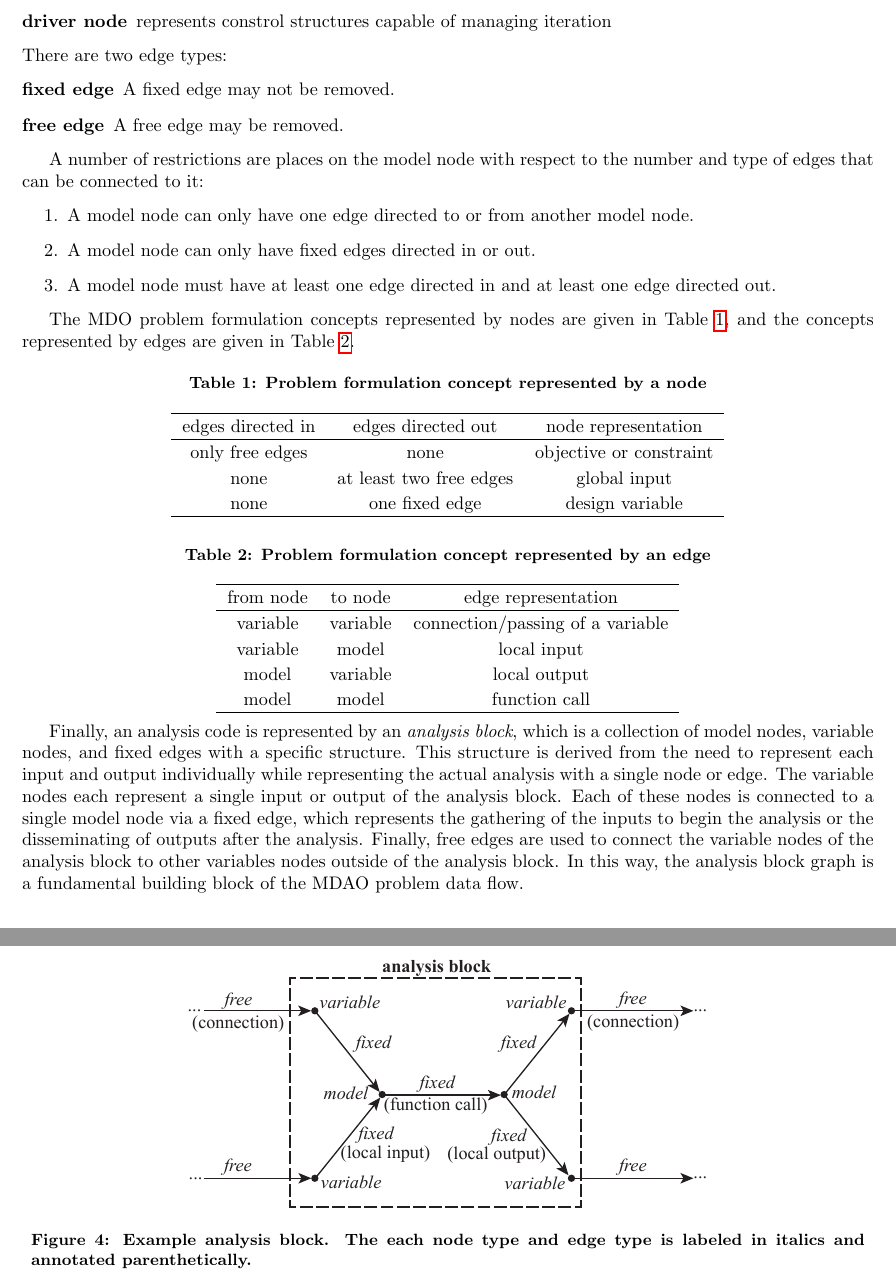
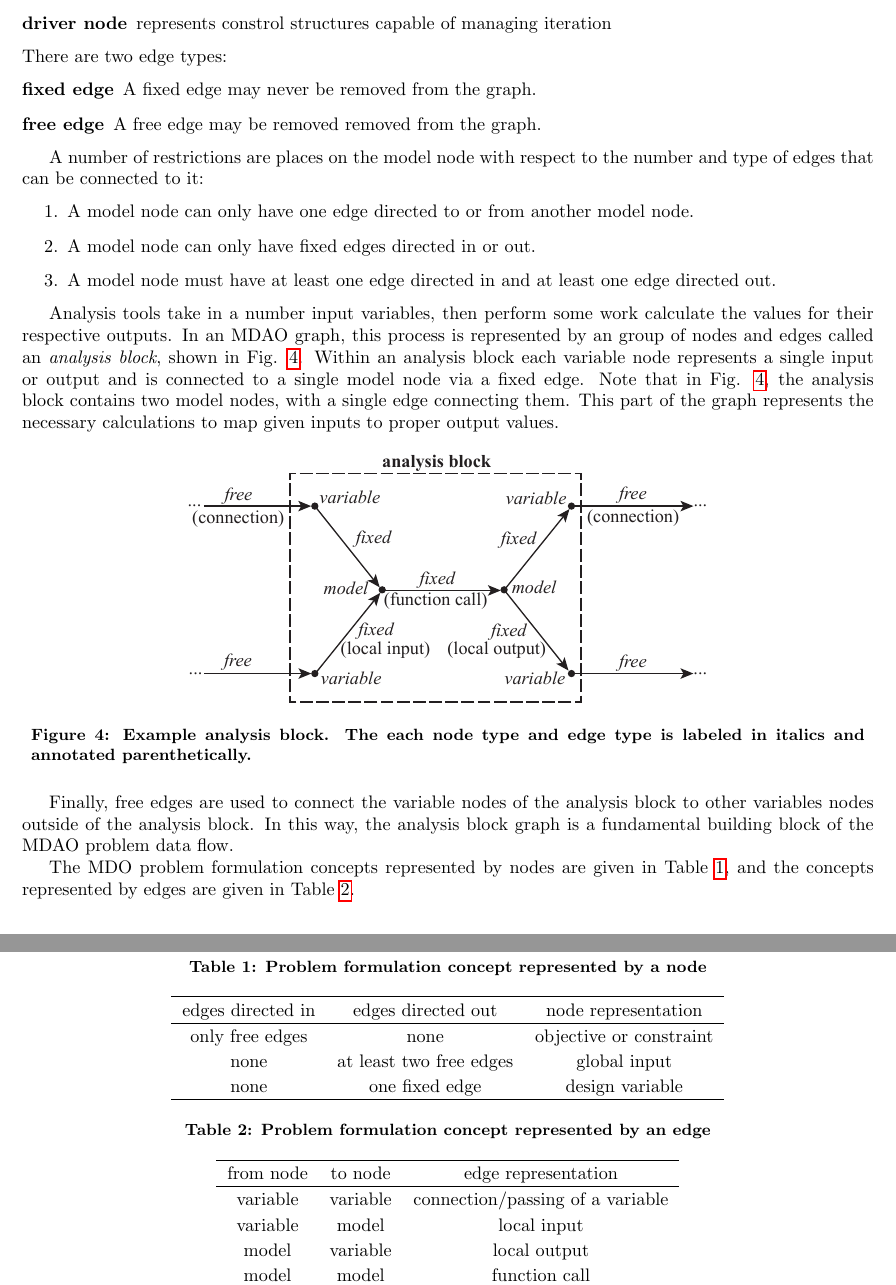
Before and after one commit to dpate/prob-formulation, a LaTeX paper (problem_formulation.tex, which reads graph_syntax.tex): two parts of pages 5 and 6 of 9, joined at a grey line, cut so that both start at the same text. Compiled offline with pdfLaTeX.

Commit message:
more updates

```diff
--- a/graph_syntax.tex
+++ b/graph_syntax.tex
@@ -78,8 +78,8 @@ There are three node types:
 \end{description}
 There are two edge types:
 \begin{description}
-\item[fixed edge] A fixed edge may not be removed.
-\item[free edge] A free edge may be removed.
+\item[fixed edge] A fixed edge may never be removed from the graph.
+\item[free edge] A free edge may be removed removed from the graph.
 \end{description}
 
 A number of restrictions are places on the model node with respect to the number and
@@ -89,6 +89,30 @@ type of edges that can be connected to it:
 \item A model node can only have fixed edges directed in or out.
 \item A model node must have at least one edge directed in and at least one edge directed out.
 \end{enumerate}
+
+Analysis tools take in a number input variables, then perform some work calculate
+the values for their respective outputs. In an MDAO graph, this process is
+represented by an group of nodes and edges called an \emph{analysis block},
+shown in Fig. \ref{f:analysis block}. Within an analysis block each variable
+node represents a single input or output and is connected
+to a single model node via a fixed edge. Note that in Fig. \ref{f:analysis block},
+the analysis block contains two model nodes, with a single edge connecting them.
+This part of the graph represents the necessary calculations to map given inputs
+to proper output values.
+
+\begin{figure}[htb!]
+    \begin{center}
+    \includegraphics[width=4in]{images/analysis_block}
+    \end{center}
+    \vspace{-10pt}
+\caption{Example analysis block. The each node type and edge type is labeled in italics and annotated parenthetically.}
+\label{f:analysis block}
+\end{figure}
+
+Finally, free edges are used to connect the variable nodes of the analysis block
+to other variables nodes outside of the analysis block. In this way, the
+analysis block graph is a fundamental building block of the MDAO problem data flow.
+
 
 The MDO problem formulation concepts represented by nodes are given in
 Table \ref{t:node representation}, and the concepts represented by edges are
@@ -125,16 +149,6 @@ model & model & function call \\ \hline
  \end{center}
  \vspace{-15pt}
 \end{table}
-
-Finally, an analysis code is represented by an \emph{analysis block}, which is a collection of model nodes, variable nodes, and fixed edges with a specific structure. This structure is derived from the need to represent each input and output individually while representing the actual analysis with a single node or edge. The variable nodes each represent a single input or output of the analysis block. Each of these nodes is connected to a single model node via a fixed edge, which represents the gathering of the inputs to begin the analysis or the disseminating of outputs after the analysis. Finally, free edges are used to connect the variable nodes of the analysis block to other variables nodes outside of the analysis block. In this way, the analysis block graph is a fundamental building block of the MDAO problem data flow.
-\begin{figure}[htb!]
-	\begin{center}
-	\includegraphics[width=4in]{images/analysis_block}
-	\end{center}
-	\vspace{-10pt}
-\caption{Example analysis block. The each node type and edge type is labeled in italics and annotated parenthetically.}
-\label{f:analysis block}
-\end{figure}
 %`Connection' edges connect the local outputs from one analysis block to input nodes.
 
 \section{Graph--based Representation of the Fundamental Problem Formulation}
```
